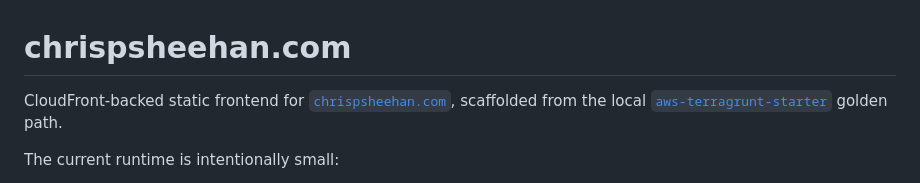
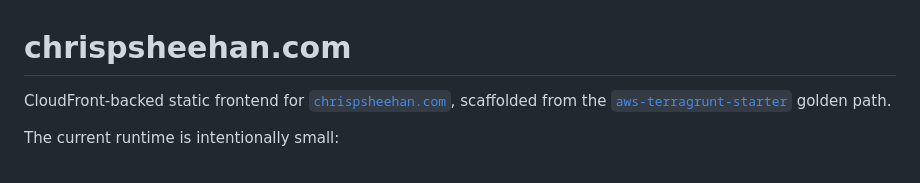
Before and after one commit to chrispsheehan/chrispsheehan.com, a Markdown page: README.md, the part around the change. GitHub-like rendering.

Commit message:
chore: readme type

```diff
--- a/README.md
+++ b/README.md
@@ -1,6 +1,6 @@
 # chrispsheehan.com
 
-CloudFront-backed static frontend for [`chrispsheehan.com`](https://chrispsheehan.com), scaffolded from the local [`aws-terragrunt-starter`](https://github.com/chrispsheehan/aws-terragrunt-starter)
+CloudFront-backed static frontend for [`chrispsheehan.com`](https://chrispsheehan.com), scaffolded from the [`aws-terragrunt-starter`](https://github.com/chrispsheehan/aws-terragrunt-starter)
 golden path.
 
 The current runtime is intentionally small:
```
